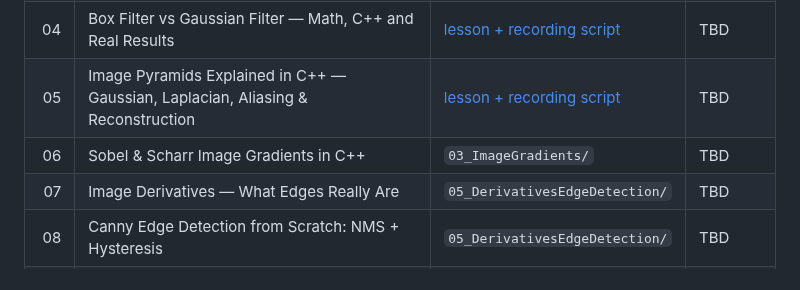
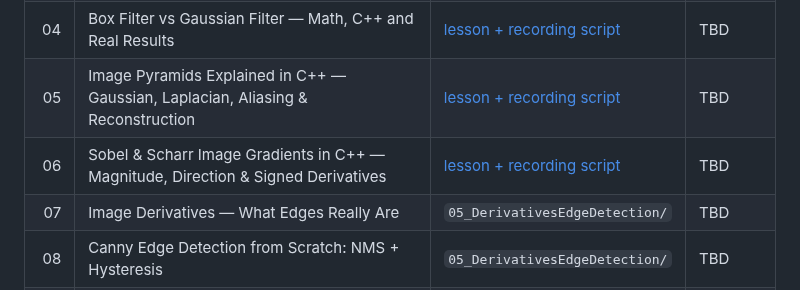
Before and after one commit to indrakanti/9x_ComputerVision_-, a Markdown page: VIDEO_SERIES.md, the part around the change. Rendered like a GitHub page.

Commit message:
Link Episode 06 to Sobel and Scharr recording script

```diff
--- a/VIDEO_SERIES.md
+++ b/VIDEO_SERIES.md
@@ -35,7 +35,7 @@ Replace `TBD` with the public YouTube URL after each video is published.
 | 03 | Convolution Explained Visually — The Core Operation of Computer Vision | [lesson + recording script](02_ImageFiltering/00_ConvolutionFirstPrinciples/VIDEO.md) | TBD |
 | 04 | Box Filter vs Gaussian Filter — Math, C++ and Real Results | [lesson + recording script](02_ImageFiltering/02_LinearFiltering/00_BoxVsGaussian/VIDEO.md) | TBD |
 | 05 | Image Pyramids Explained in C++ — Gaussian, Laplacian, Aliasing & Reconstruction | [lesson + recording script](02_ImageFiltering/03_ImagePyramids/VIDEO.md) | TBD |
-| 06 | Sobel & Scharr Image Gradients in C++ | `03_ImageGradients/` | TBD |
+| 06 | Sobel & Scharr Image Gradients in C++ — Magnitude, Direction & Signed Derivatives | [lesson + recording script](03_ImageGradients/00_SobelScharr/VIDEO.md) | TBD |
 | 07 | Image Derivatives — What Edges Really Are | `05_DerivativesEdgeDetection/` | TBD |
 | 08 | Canny Edge Detection from Scratch: NMS + Hysteresis | `05_DerivativesEdgeDetection/` | TBD |
 | 09 | Corner Detection — Harris, Shi-Tomasi and FAST | `06_FeatureDetection/` | TBD |
```
